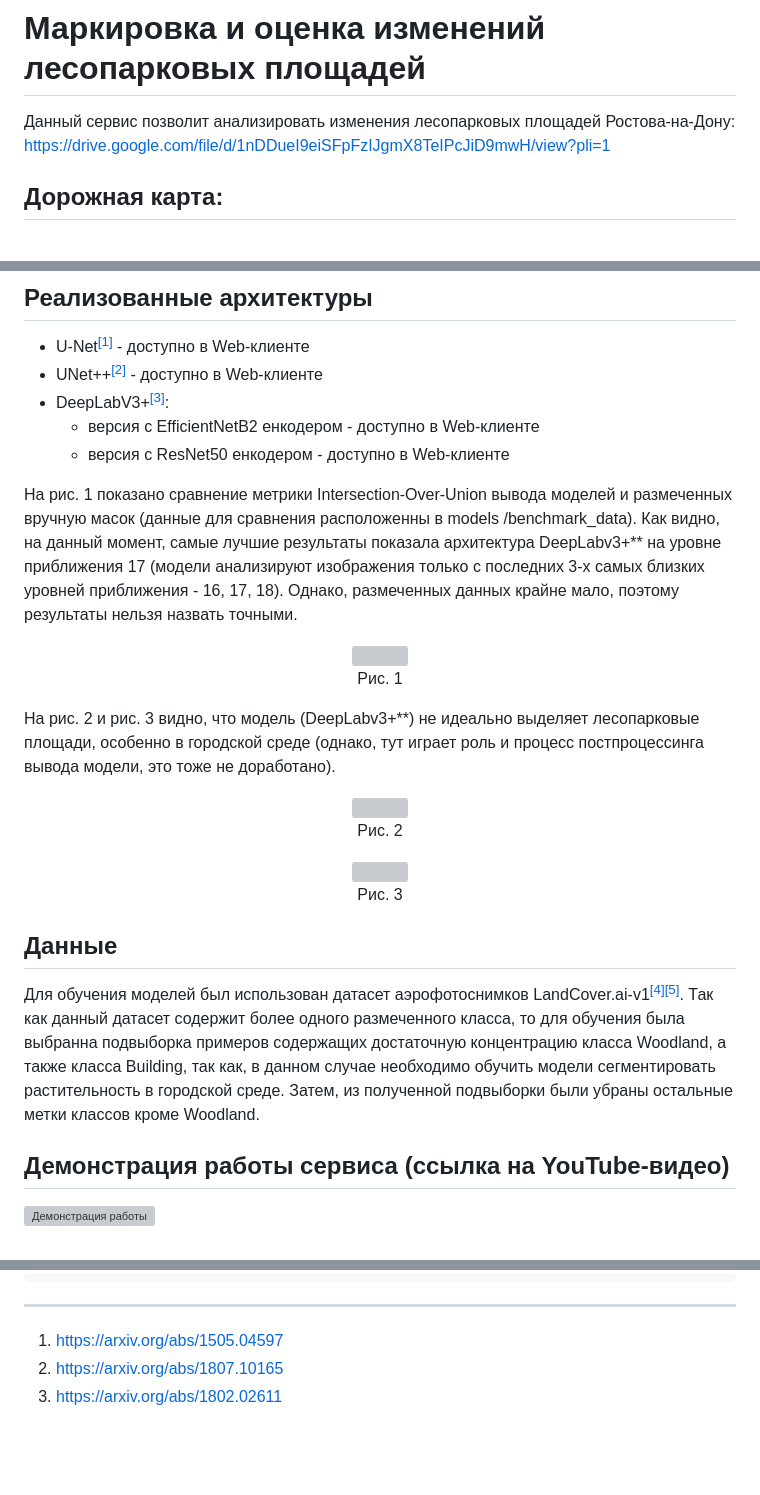
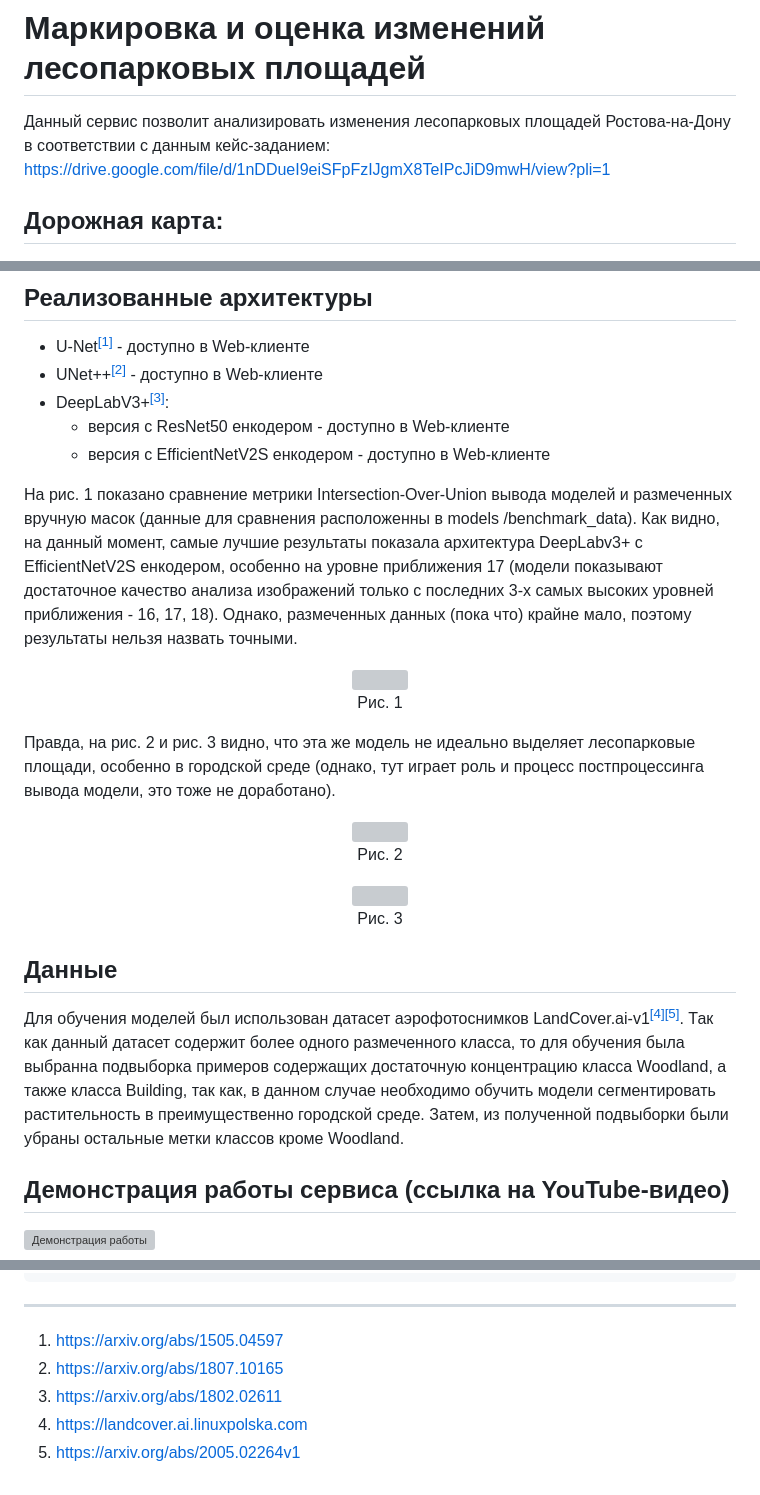
Before and after one commit to mikhail-moro/lesa, a Markdown page: README.md, 3 parts joined by grey strips. GitHub-like rendering; blank space fills up the shorter version; grey boxes are pictures that could not be loaded.

````diff
--- a/README.md
+++ b/README.md
@@ -1,6 +1,6 @@
 # Маркировка и оценка изменений лесопарковых площадей
 
-Данный сервис позволит анализировать изменения лесопарковых площадей Ростова-на-Дону:
+Данный сервис позволит анализировать изменения лесопарковых площадей Ростова-на-Дону в соответствии с данным кейс-заданием:
 https://drive.google.com/file/d/1nDDueI9eiSFpFzIJgmX8TeIPcJiD9mwH/view?pli=1
 
 
@@ -23,9 +23,9 @@ https://drive.google.com/file/d/1nDDueI9eiSFpFzIJgmX8TeIPcJiD9mwH/view?pli=1
 - U-Net<sup>[[1]](https://arxiv.org/abs/1505.04597)</sup> - доступно в Web-клиенте
 - UNet++<sup>[[2]](https://arxiv.org/abs/1807.10165)</sup> - доступно в Web-клиенте
 - DeepLabV3+<sup>[[3]](https://arxiv.org/abs/1802.02611)</sup>:
-  - версия с EfficientNetB2 енкодером - доступно в Web-клиенте
   - версия с ResNet50 енкодером - доступно в Web-клиенте
+  - версия с EfficientNetV2S енкодером - доступно в Web-клиенте
 
 На рис. 1 показано сравнение метрики Intersection-Over-Union вывода моделей и размеченных вручную масок (данные для сравнения расположенны в models
-/benchmark_data). Как видно, на данный момент, самые лучшие результаты показала архитектура DeepLabv3+** на уровне приближения 17 (модели анализируют изображения только с последних 3-х самых близких уровней приближения - 16, 17, 18). Однако, размеченных данных крайне мало, поэтому результаты нельзя назвать точными.
+/benchmark_data). Как видно, на данный момент, самые лучшие результаты показала архитектура DeepLabv3+ с EfficientNetV2S енкодером, особенно на уровне приближения 17 (модели показывают достаточное качество анализа изображений только с последних 3-х самых высоких уровней приближения - 16, 17, 18). Однако, размеченных данных (пока что) крайне мало, поэтому результаты нельзя назвать точными.
 
@@ -33,11 +33,11 @@ https://drive.google.com/file/d/1nDDueI9eiSFpFzIJgmX8TeIPcJiD9mwH/view?pli=1
 
-На рис. 2 и рис. 3 видно, что модель (DeepLabv3+**) не идеально выделяет лесопарковые площади, особенно в городской среде (однако, тут играет роль и процесс постпроцессинга вывода модели, это тоже не доработано).
+Правда, на рис. 2 и рис. 3 видно, что эта же модель не идеально выделяет лесопарковые площади, особенно в городской среде (однако, тут играет роль и процесс постпроцессинга вывода модели, это тоже не доработано).
 
 <p align="center"><img src="https://github.com/mikhail-moro/res/blob/main/sample_1.png"><br>Рис. 2</p>
 <p align="center"><img src="https://github.com/mikhail-moro/res/blob/main/sample_2.png"><br>Рис. 3</p>
 
 ## Данные
-Для обучения моделей был использован датасет аэрофотоснимков LandCover.ai-v1<sup>[[4]](https://landcover.ai.linuxpolska.com)[[5]](https://arxiv.org/abs/2005.02264v1)</sup>. Так как данный датасет содержит более одного размеченного класса, то для обучения была выбранна подвыборка примеров содержащих достаточную концентрацию класса Woodland, а также класса Building, так как, в данном случае необходимо обучить модели сегментировать растительность в городской среде. Затем, из полученной подвыборки были убраны остальные метки классов кроме Woodland.
+Для обучения моделей был использован датасет аэрофотоснимков LandCover.ai-v1<sup>[[4]](https://landcover.ai.linuxpolska.com)[[5]](https://arxiv.org/abs/2005.02264v1)</sup>. Так как данный датасет содержит более одного размеченного класса, то для обучения была выбранна подвыборка примеров содержащих достаточную концентрацию класса Woodland, а также класса Building, так как, в данном случае необходимо обучить модели сегментировать растительность в преимущественно городской среде. Затем, из полученной подвыборки были убраны остальные метки классов кроме Woodland.
 
 ## Демонстрация работы сервиса (ссылка на YouTube-видео)
 [![Демонстрация работы](https://img.youtube.com/vi/okUjgAhp0fM/maxresdefault.jpg)](https://www.youtube.com/watch?v=okUjgAhp0fM)
@@ -67,6 +67,9 @@ https://drive.google.com/file/d/1nDDueI9eiSFpFzIJgmX8TeIPcJiD9mwH/view?pli=1
 ```
 
 ----
+
 1. https://arxiv.org/abs/1505.04597
 2. https://arxiv.org/abs/1807.10165
 3. https://arxiv.org/abs/1802.02611
+4. https://landcover.ai.linuxpolska.com
+5. https://arxiv.org/abs/2005.02264v1
````
Also changed, not shown: other parts of README.md (+1 -1 lines).
